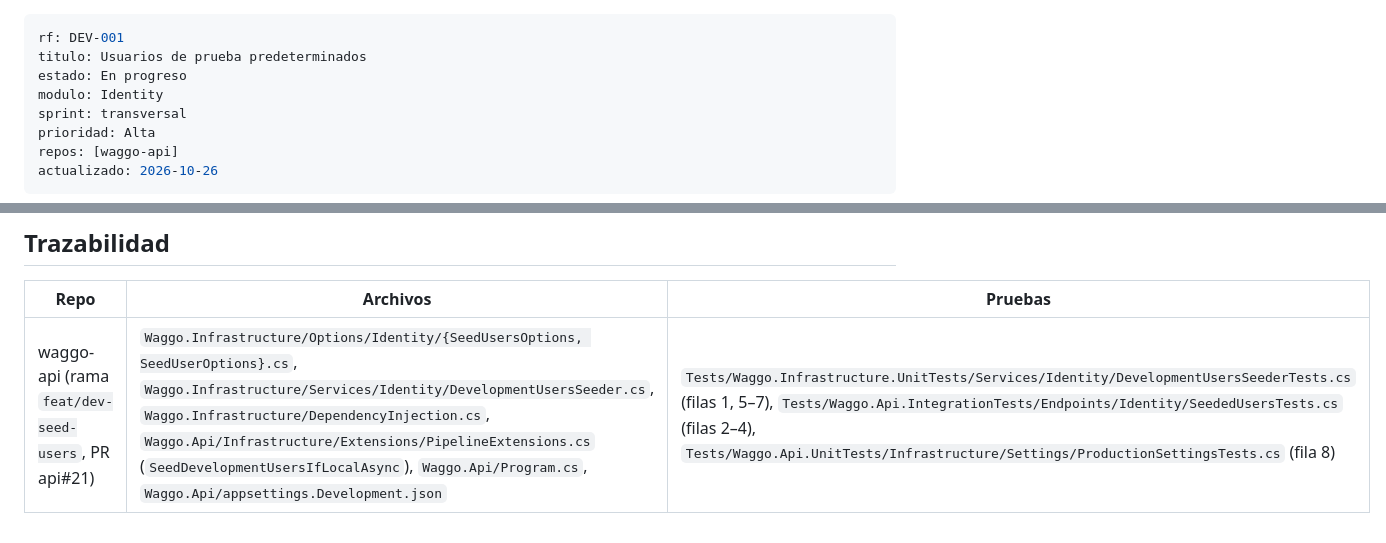
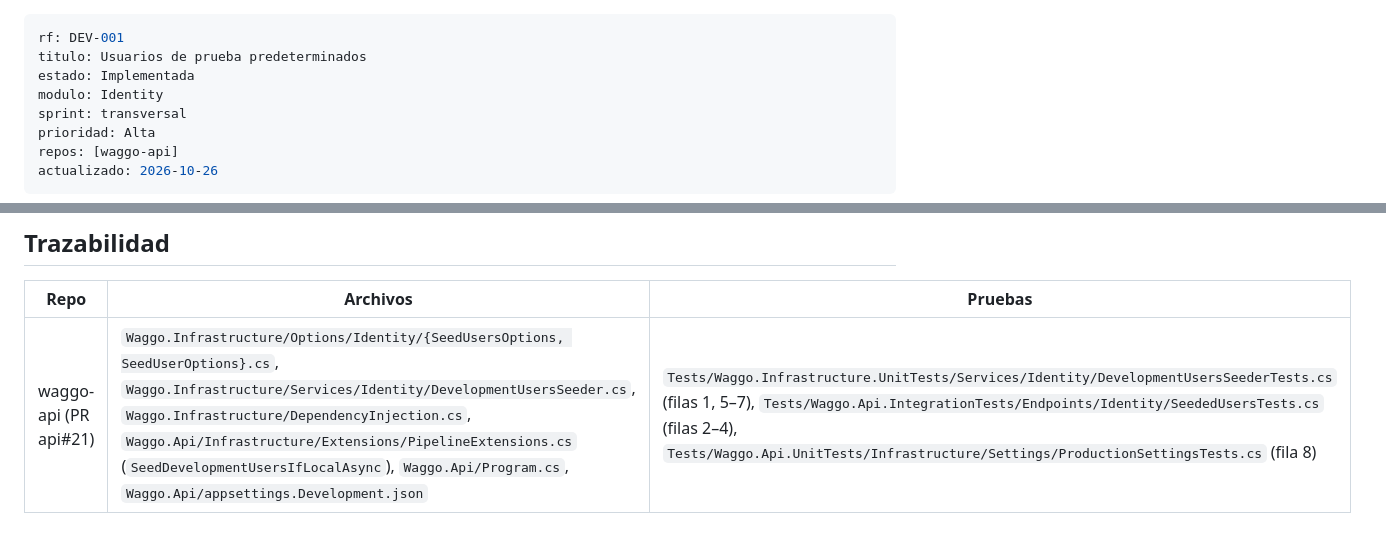
Before and after one commit to Faebb/waggo-workspace, a Markdown page: specs/DEV-001-usuarios-de-prueba.md, 2 parts joined by grey strips. Drawn GitHub-style.

```diff
--- a/specs/DEV-001-usuarios-de-prueba.md
+++ b/specs/DEV-001-usuarios-de-prueba.md
@@ -1,7 +1,7 @@
 ---
 rf: DEV-001
 titulo: Usuarios de prueba predeterminados
-estado: En progreso
+estado: Implementada
 modulo: Identity
 sprint: transversal
 prioridad: Alta
@@ -83,4 +83,4 @@ Sin endpoints nuevos. Se usa `POST /api/v1/auth/login` (RF-005).
 ## Trazabilidad
 | Repo | Archivos | Pruebas |
 |---|---|---|
-| waggo-api (rama `feat/dev-seed-users`, PR api#21) | `Waggo.Infrastructure/Options/Identity/{SeedUsersOptions, SeedUserOptions}.cs`, `Waggo.Infrastructure/Services/Identity/DevelopmentUsersSeeder.cs`, `Waggo.Infrastructure/DependencyInjection.cs`, `Waggo.Api/Infrastructure/Extensions/PipelineExtensions.cs` (`SeedDevelopmentUsersIfLocalAsync`), `Waggo.Api/Program.cs`, `Waggo.Api/appsettings.Development.json` | `Tests/Waggo.Infrastructure.UnitTests/Services/Identity/DevelopmentUsersSeederTests.cs` (filas 1, 5–7), `Tests/Waggo.Api.IntegrationTests/Endpoints/Identity/SeededUsersTests.cs` (filas 2–4), `Tests/Waggo.Api.UnitTests/Infrastructure/Settings/ProductionSettingsTests.cs` (fila 8) |
+| waggo-api (PR api#21) | `Waggo.Infrastructure/Options/Identity/{SeedUsersOptions, SeedUserOptions}.cs`, `Waggo.Infrastructure/Services/Identity/DevelopmentUsersSeeder.cs`, `Waggo.Infrastructure/DependencyInjection.cs`, `Waggo.Api/Infrastructure/Extensions/PipelineExtensions.cs` (`SeedDevelopmentUsersIfLocalAsync`), `Waggo.Api/Program.cs`, `Waggo.Api/appsettings.Development.json` | `Tests/Waggo.Infrastructure.UnitTests/Services/Identity/DevelopmentUsersSeederTests.cs` (filas 1, 5–7), `Tests/Waggo.Api.IntegrationTests/Endpoints/Identity/SeededUsersTests.cs` (filas 2–4), `Tests/Waggo.Api.UnitTests/Infrastructure/Settings/ProductionSettingsTests.cs` (fila 8) |
```
Also changed, not shown: specs/README.md (+1 -1 lines).
